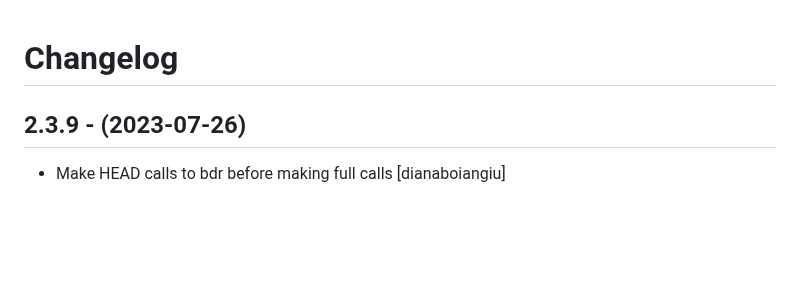
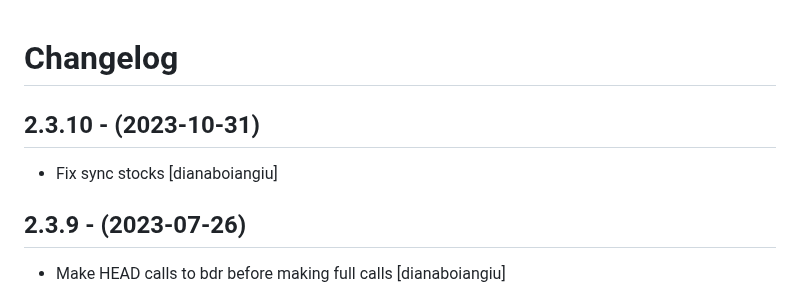
Before and after one commit to eea/european.cache.registry, a Markdown page: CHANGELOG.md, the part around the change. Rendered like a GitHub page; blank space fills up the shorter version.

Commit message:
Release 2.3.10

```diff
--- a/CHANGELOG.md
+++ b/CHANGELOG.md
@@ -1,5 +1,10 @@
 Changelog
 =========
+
+2.3.10 - (2023-10-31)
+--------------------
+* Fix sync stocks
+  [dianaboiangiu]
 
 2.3.9 - (2023-07-26)
 --------------------
```
